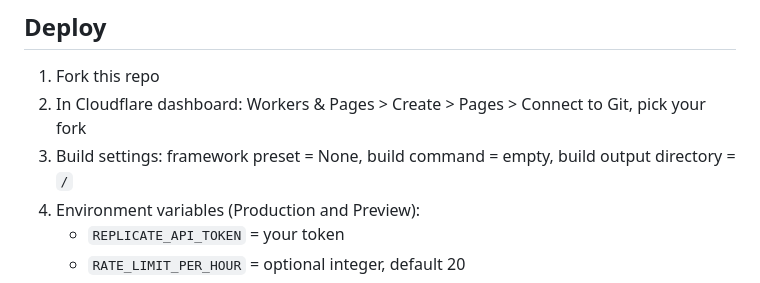
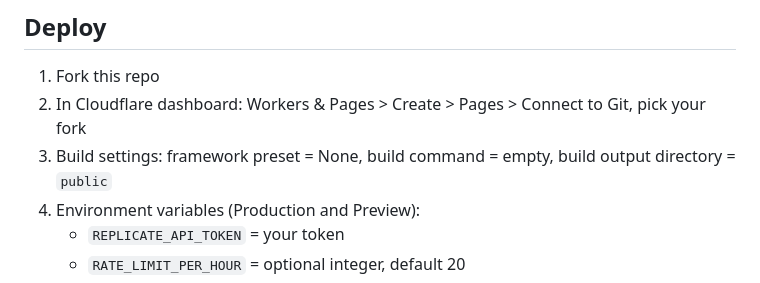
Before and after one commit to matheusmaldaner/mirage, a Markdown page: README.md, the part around the change. GitHub-like rendering.

```diff
--- a/README.md
+++ b/README.md
@@ -22,7 +22,7 @@ No accounts, no database, no forum. The browser is the only state.
 
 1. Fork this repo
 2. In Cloudflare dashboard: Workers & Pages > Create > Pages > Connect to Git, pick your fork
-3. Build settings: framework preset = None, build command = empty, build output directory = `/`
+3. Build settings: framework preset = None, build command = empty, build output directory = `public`
 4. Environment variables (Production and Preview):
    - `REPLICATE_API_TOKEN` = your token
    - `RATE_LIMIT_PER_HOUR` = optional integer, default 20
```
